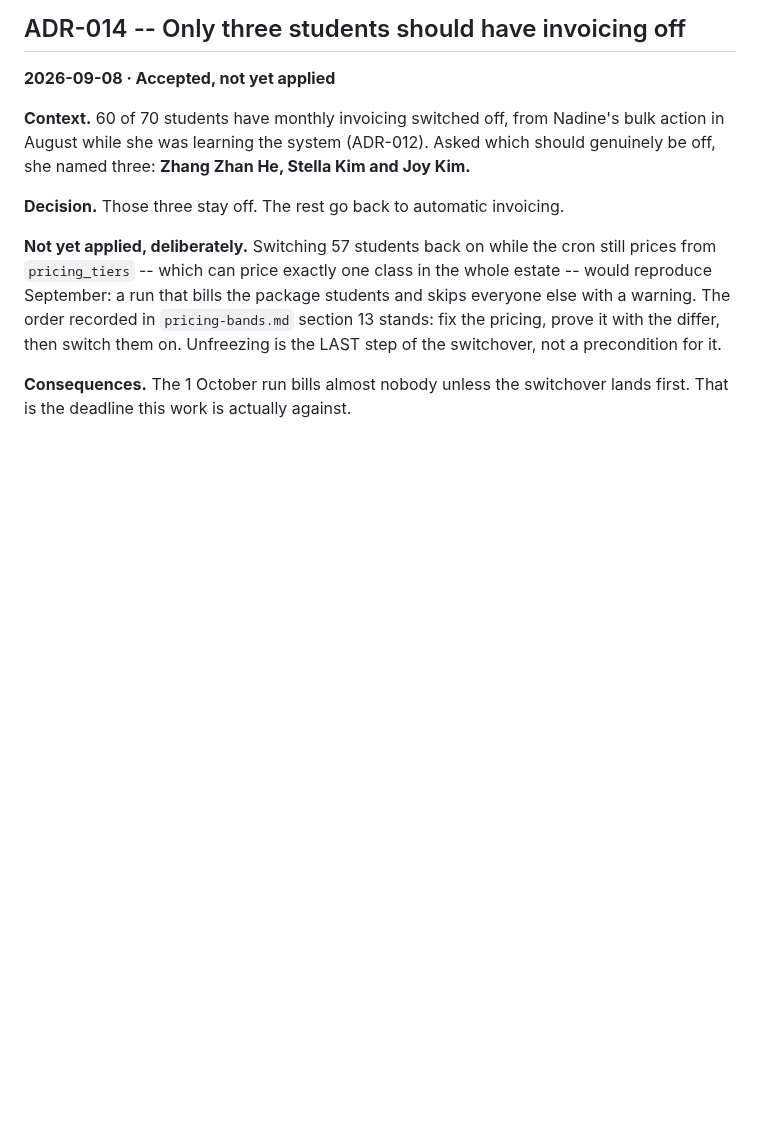
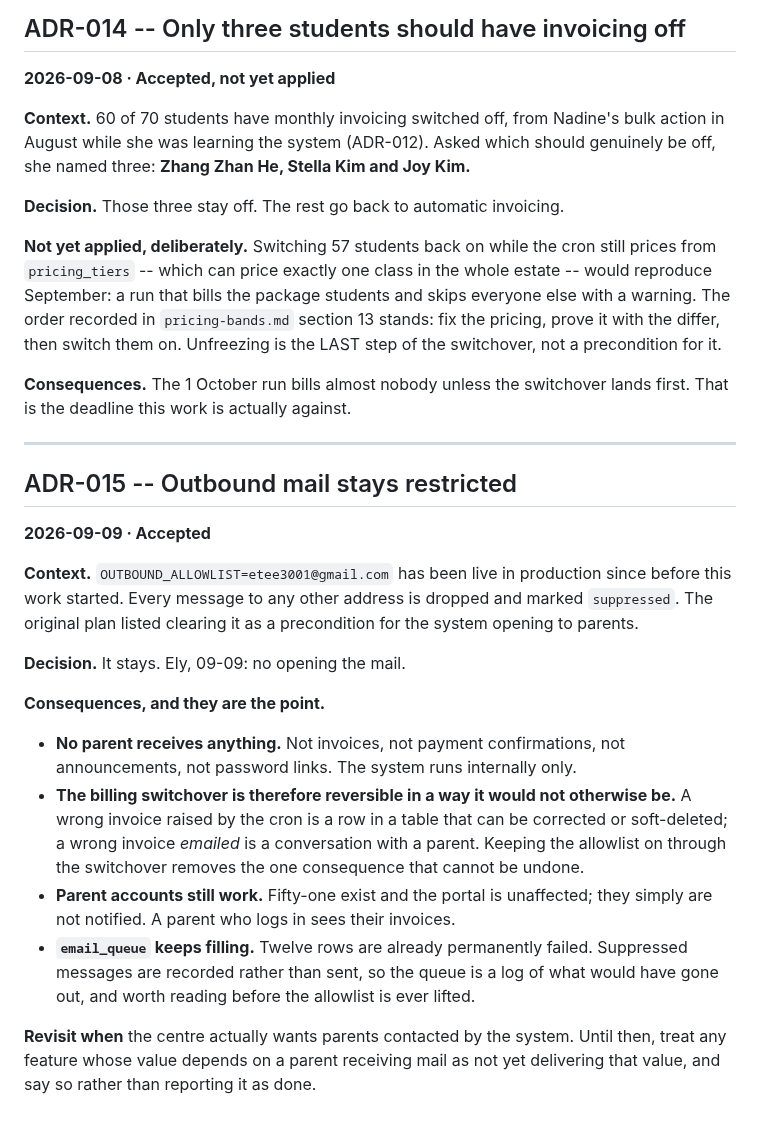
Before and after one commit to veyroxie/studyhub, a Markdown page: notes/adr.md, the part around the change. Rendered like a GitHub page; blank space fills up the shorter version.

Commit message:
docs(adr): outbound mail stays restricted
Ely, 09-09: no opening the mail. OUTBOUND_ALLOWLIST stays, so nothing
reaches a parent -- no invoices, no confirmations, no announcements.

Recorded because it changes the risk of the switchover rather than just
being a setting. A wrong invoice raised by the cron is a row that can be
corrected; a wrong invoice emailed is a conversation with a parent.
Leaving the allowlist on through the switchover removes the only
consequence that cannot be undone.

Also notes what it does not break: the parent portal works, the accounts
exist, they simply are not notified. And that email_queue keeps
recording what would have been sent, which is worth reading before the
allowlist is ever lifted.

```diff
--- a/notes/adr.md
+++ b/notes/adr.md
@@ -444,3 +444,35 @@ a precondition for it.
 
 **Consequences.** The 1 October run bills almost nobody unless the switchover
 lands first. That is the deadline this work is actually against.
+
+---
+
+## ADR-015 -- Outbound mail stays restricted
+**2026-09-09 · Accepted**
+
+**Context.** `OUTBOUND_ALLOWLIST=etee3001@gmail.com` has been live in production
+since before this work started. Every message to any other address is dropped
+and marked `suppressed`. The original plan listed clearing it as a precondition
+for the system opening to parents.
+
+**Decision.** It stays. Ely, 09-09: no opening the mail.
+
+**Consequences, and they are the point.**
+
+- **No parent receives anything.** Not invoices, not payment confirmations, not
+  announcements, not password links. The system runs internally only.
+- **The billing switchover is therefore reversible in a way it would not
+  otherwise be.** A wrong invoice raised by the cron is a row in a table that
+  can be corrected or soft-deleted; a wrong invoice *emailed* is a conversation
+  with a parent. Keeping the allowlist on through the switchover removes the
+  one consequence that cannot be undone.
+- **Parent accounts still work.** Fifty-one exist and the portal is unaffected;
+  they simply are not notified. A parent who logs in sees their invoices.
+- **`email_queue` keeps filling.** Twelve rows are already permanently failed.
+  Suppressed messages are recorded rather than sent, so the queue is a log of
+  what would have gone out, and worth reading before the allowlist is ever
+  lifted.
+
+**Revisit when** the centre actually wants parents contacted by the system.
+Until then, treat any feature whose value depends on a parent receiving mail as
+not yet delivering that value, and say so rather than reporting it as done.
```
